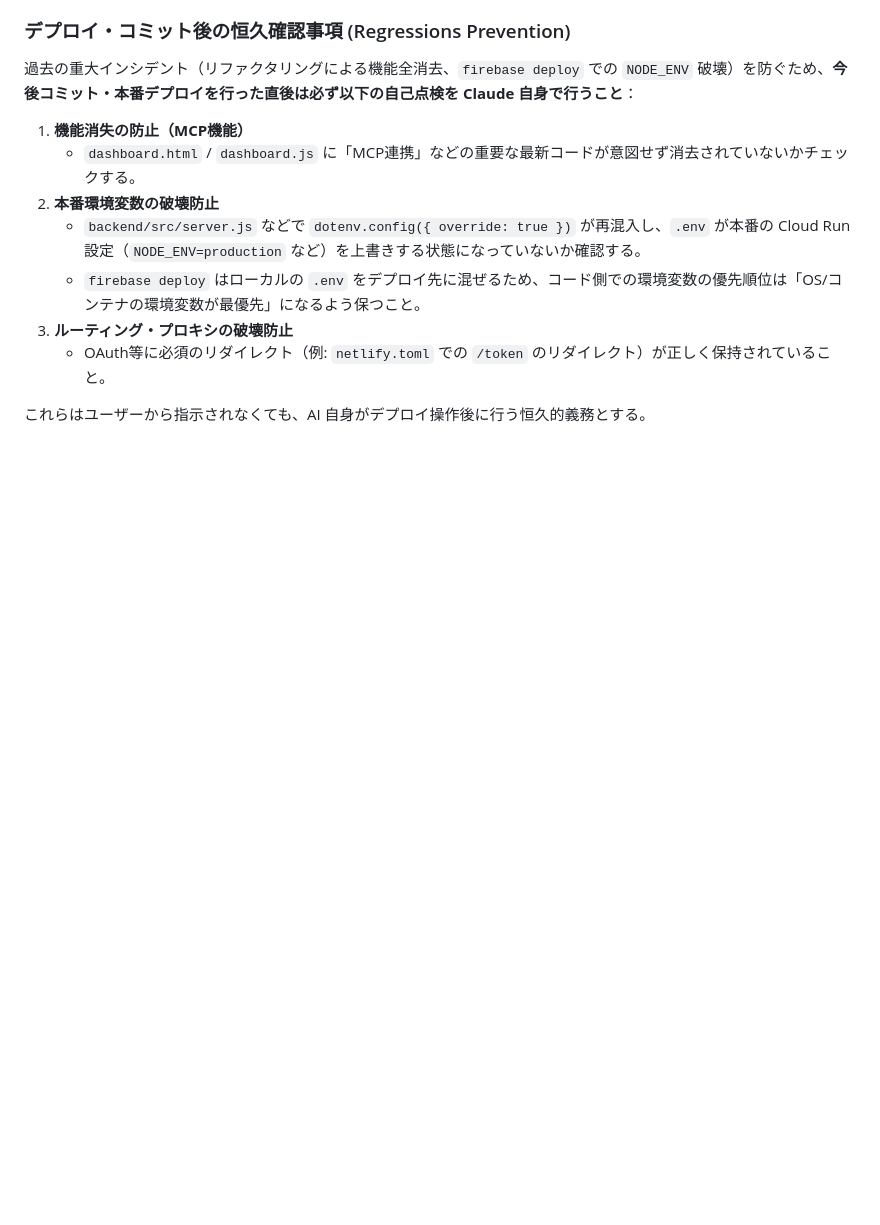
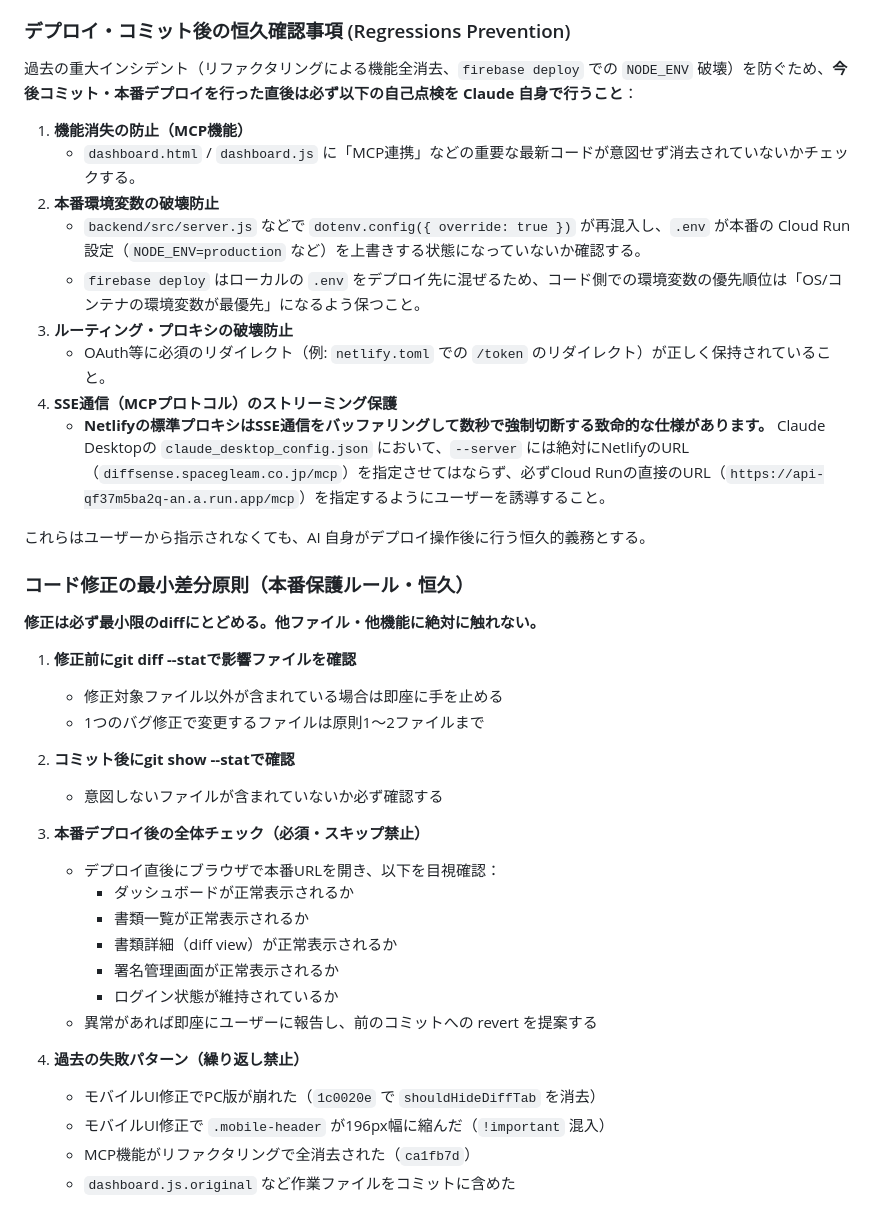
Before and after one commit to kuraeplasma/Diffsense, a Markdown page: CLAUDE.md, the part around one of its changes. Rendered like a GitHub page; blank space fills up the shorter version.

Commit message:
docs: add minimal-diff policy and post-deploy full-check rule to CLAUDE.md
Co-Authored-By: Claude Sonnet 4.6 <noreply@anthropic.com>

```diff
--- a/CLAUDE.md
+++ b/CLAUDE.md
@@ -77,5 +89,33 @@ dashboard.js など dashboard 系HTMLに **スマホ専用要素** を新規追
    - `firebase deploy` はローカルの `.env` をデプロイ先に混ぜるため、コード側での環境変数の優先順位は「OS/コンテナの環境変数が最優先」になるよう保つこと。
 3. **ルーティング・プロキシの破壊防止**
    - OAuth等に必須のリダイレクト（例: `netlify.toml` での `/token` のリダイレクト）が正しく保持されていること。
+4. **SSE通信（MCPプロトコル）のストリーミング保護**
+   - **Netlifyの標準プロキシはSSE通信をバッファリングして数秒で強制切断する致命的な仕様があります。** Claude Desktopの `claude_desktop_config.json` において、`--server` には絶対にNetlifyのURL（`diffsense.spacegleam.co.jp/mcp`）を指定させてはならず、必ずCloud Runの直接のURL（`https://api-qf37m5ba2q-an.a.run.app/mcp`）を指定するようにユーザーを誘導すること。
 
 これらはユーザーから指示されなくても、AI 自身がデプロイ操作後に行う恒久的義務とする。
+
+### コード修正の最小差分原則（本番保護ルール・恒久）
+
+**修正は必ず最小限のdiffにとどめる。他ファイル・他機能に絶対に触れない。**
+
+1. **修正前にgit diff --statで影響ファイルを確認**
+   - 修正対象ファイル以外が含まれている場合は即座に手を止める
+   - 1つのバグ修正で変更するファイルは原則1〜2ファイルまで
+
+2. **コミット後にgit show <hash> --statで確認**
+   - 意図しないファイルが含まれていないか必ず確認する
+
+3. **本番デプロイ後の全体チェック（必須・スキップ禁止）**
+   - デプロイ直後にブラウザで本番URLを開き、以下を目視確認：
+     - ダッシュボードが正常表示されるか
+     - 書類一覧が正常表示されるか
+     - 書類詳細（diff view）が正常表示されるか
+     - 署名管理画面が正常表示されるか
+     - ログイン状態が維持されているか
+   - 異常があれば即座にユーザーに報告し、前のコミットへの revert を提案する
+
+4. **過去の失敗パターン（繰り返し禁止）**
+   - モバイルUI修正でPC版が崩れた（`1c0020e` で `shouldHideDiffTab` を消去）
+   - モバイルUI修正で `.mobile-header` が196px幅に縮んだ（`!important` 混入）
+   - MCP機能がリファクタリングで全消去された（`ca1fb7d`）
+   - `dashboard.js.original` など作業ファイルをコミットに含めた
```
Also changed, not shown: other parts of CLAUDE.md (+16 -4 lines).
